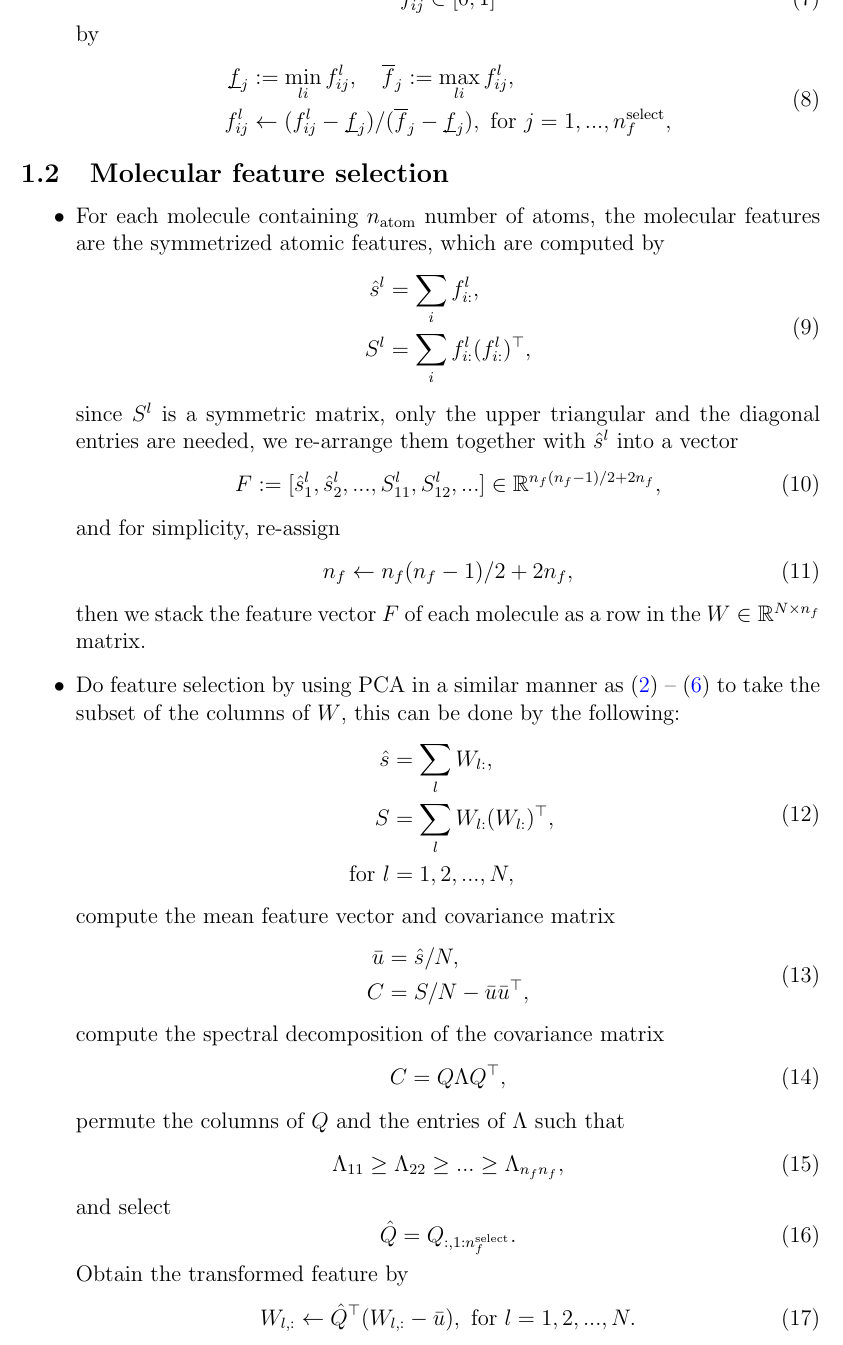
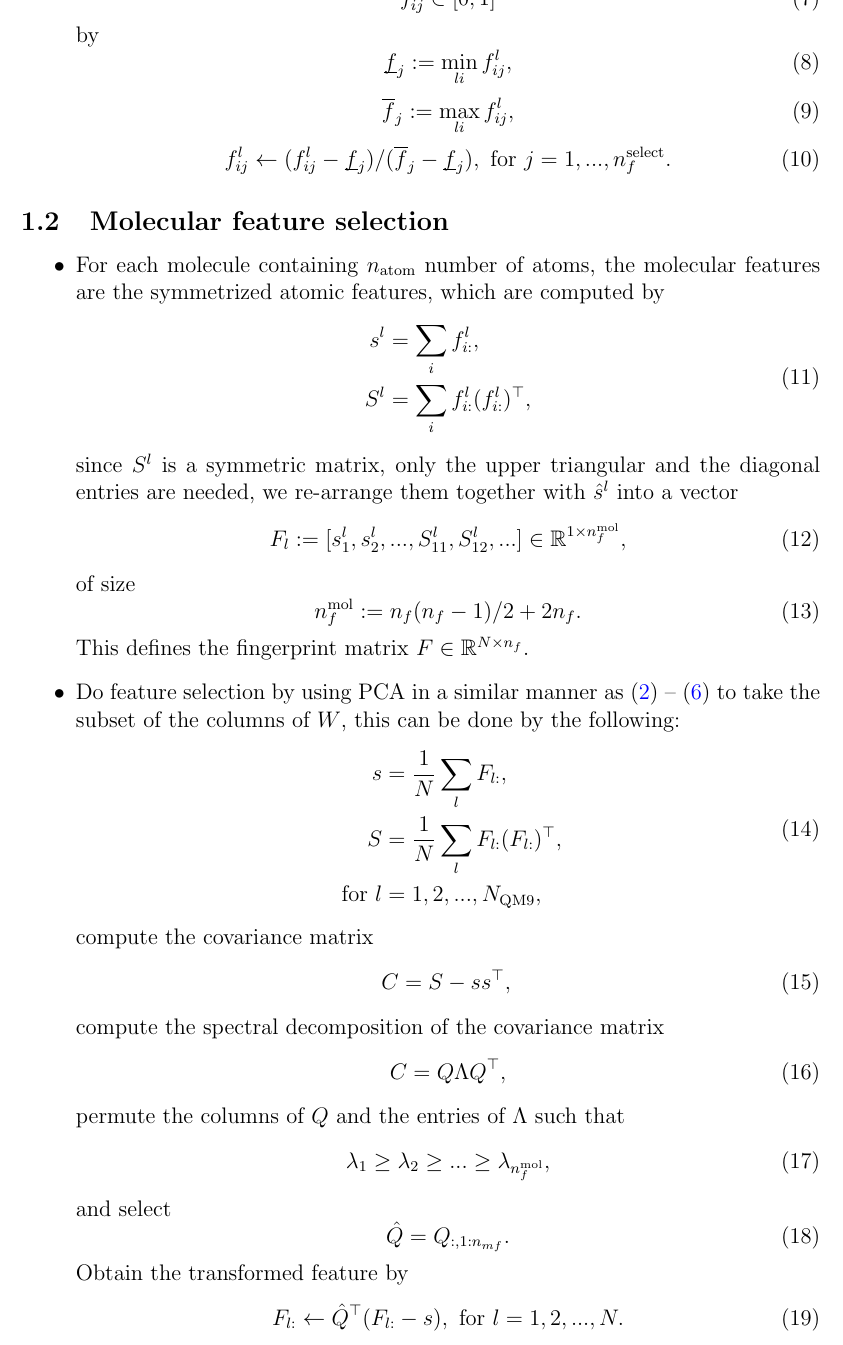
Before and after one commit to berylgithub/qm, a LaTeX document (RoSeMI.tex): part of page 2 of 7, cut so that both start at the same text. Compiled offline with pdfLaTeX.

Commit message:
section 1.1 1.2 fixed

```diff
--- a/RoSeMI.tex
+++ b/RoSeMI.tex
@@ -82,12 +82,15 @@ The very first piece which needs to be computed is the collection of molecular f
 	\end{equation}
 	by
 	\begin{equation}
-		\label{eq:scale_2}
-		\begin{split}
-			\underbar{$f$}_j &:= \min_{li} f^l_{ij}, ~~~ \overline{f}_j := \max_{li} f^l_{ij}, \\
-			f^l_{ij} &\leftarrow (f^l_{ij} - \underbar{$f$}_j)/ (\overline{f}_j - \underbar{$f$}_j), \text{ for } j = 1,..., n_f^\text{select},
-		\end{split}
+		\underbar{$f$}_j := \min_{li} f^l_{ij},
 	\end{equation}
+	\begin{equation}
+		\overline{f}_j := \max_{li} f^l_{ij},
+	\end{equation}
+	\begin{equation}
+		f^l_{ij} \leftarrow (f^l_{ij} - \underbar{$f$}_j)/ (\overline{f}_j - \underbar{$f$}_j), \text{ for } j = 1,..., n_f^\text{select}.
+	\end{equation}
+
 \end{itemize}
 
 \subsection{Molecular feature selection}
@@ -96,34 +99,31 @@ The very first piece which needs to be computed is the collection of molecular f
         \begin{equation}
 			\label{eq:acsf}
             \begin{split}
-                \hat{s}^l &= \sum_i f^l_{i:}, \\
+                s^l &= \sum_i f^l_{i:}, \\
                 S^l &= \sum_i f^l_{i:}(f^l_{i:})^\top,
             \end{split}
         \end{equation}
         since $S^l$ is a symmetric matrix, only the upper triangular and the diagonal entries are needed, we re-arrange them together with $\hat{s}^l$ into a vector
         \begin{equation}
-			F := [\hat{s}^l_1, \hat{s}^l_2, ..., S^l_{11}, S^l_{12}, ... ] \in \mathbb{R}^{n_f(n_f-1)/2 + 2n_f},
+			F_l := [s^l_1, s^l_2, ..., S^l_{11}, S^l_{12}, ... ] \in \mathbb{R}^{1 \times n_f^\text{mol}},
         \end{equation}
-    	and for simplicity, re-assign
+    	of size
     	\begin{equation}
-    		n_f \leftarrow n_f(n_f-1)/2 + 2n_f,
+    		n_f^\text{mol} := n_f(n_f-1)/2 + 2n_f.
     	\end{equation}
-    	then we stack the feature vector $F$ of each molecule as a row in the $W \in \mathbb{R}^{N \times n_f}$ matrix.
+    	This defines the fingerprint matrix $F \in \mathbb{R}^{N \times n_f}$.
     \item Do feature selection by using PCA in a similar manner as (\refeq{eq:pca_atom_start}) -- (\refeq{eq:pca_atom_end}) to take the subset of the columns of $W$, this can be done by the following:
 	    \begin{equation}
 			\label{eq:pca_mol_start}
 			\begin{split}
-				\hat{s} &= \sum_l W_{l:}, \\
-				S &= \sum_l W_{l:}(W_{l:})^\top, \\
-				\text{ for } l &= 1,2,...,N, \\
+				s &= \frac{1}{N} \sum_l F_{l:}, \\
+				S &= \frac{1}{N} \sum_l F_{l:}(F_{l:})^\top, \\
+				\text{ for } l &= 1,2,...,N_\text{QM9}, \\
 			\end{split}
 	    \end{equation}
-		compute the mean feature vector and covariance matrix
+		compute the covariance matrix
 		\begin{equation}
-			\begin{split}
-				\bar{u} &= \hat{s}/N, \\
-				C &= S/N - \bar{u}\bar{u}^\top, \\
-			\end{split}
+			C = S - ss^\top, \\
 		\end{equation}
 		compute the spectral decomposition of the covariance matrix
 		\begin{equation}
@@ -131,14 +131,14 @@ The very first piece which needs to be computed is the collection of molecular f
 		\end{equation}
 		permute the columns of $Q$ and the entries of $\Lambda$ such that
 		\begin{equation}
-			\Lambda_{11} \geq \Lambda_{22} \geq  ... \geq \Lambda_{n_fn_f},
+			\lambda_{1} \geq \lambda_{2} \geq  ... \geq \lambda_{n^\text{mol}_f},
 		\end{equation}
 		and select
 		\begin{equation}
-			\hat{Q} = Q_{:, 1:n^\text{select}_f}.
+			\hat{Q} = Q_{:, 1:n_{mf}}.
 		\end{equation}
 		Obtain the transformed feature by
 		\begin{equation}
 			\label{eq:pca_mol_end}
-			W_{l,:} \leftarrow \hat{Q}^\top(W_{l,:} - \bar{u}), \text{ for }l = 1,2,...,N.
+			F_{l:} \leftarrow \hat{Q}^\top(F_{l:} - s), \text{ for }l = 1,2,...,N.
 		\end{equation}
```
Also changed, not shown: RoSeMI.tex (48 more changed lines).
